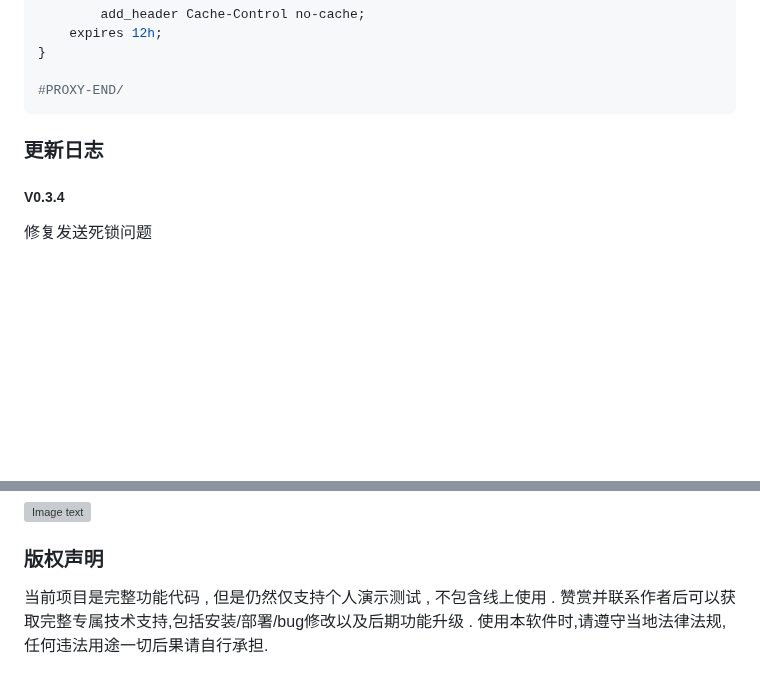
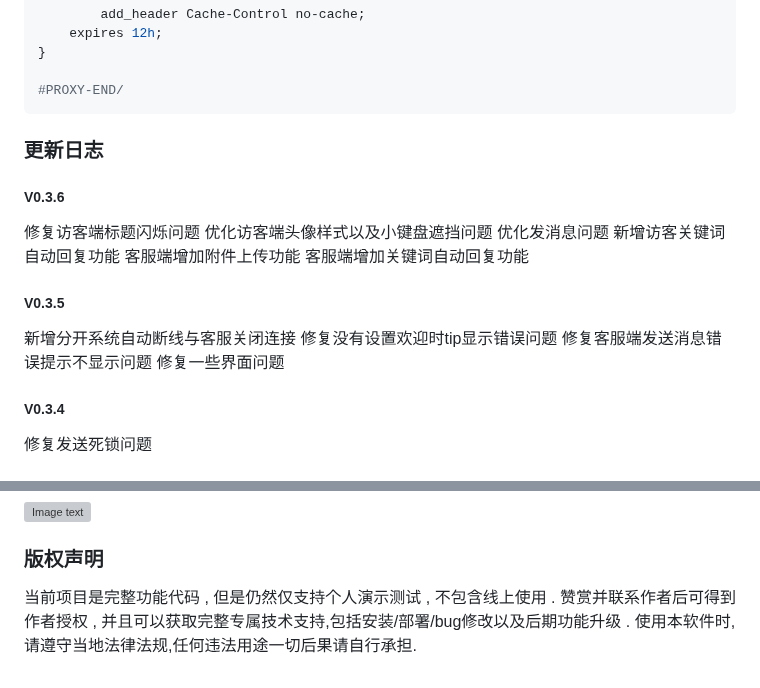
Before and after one commit to 3eeec/gogo, a Markdown page: readme.md, 2 parts joined by grey strips. Drawn GitHub-style; blank space fills up the shorter version; grey boxes are pictures that could not be loaded.

Commit message:
更新帮助

````diff
--- a/readme.md
+++ b/readme.md
@@ -252,6 +252,22 @@ location /
 ```
 ### 更新日志
 
+##### V0.3.6
+
+修复访客端标题闪烁问题
+优化访客端头像样式以及小键盘遮挡问题
+优化发消息问题
+新增访客关键词自动回复功能
+客服端增加附件上传功能
+客服端增加关键词自动回复功能
+
+##### V0.3.5
+
+新增分开系统自动断线与客服关闭连接
+修复没有设置欢迎时tip显示错误问题
+修复客服端发送消息错误提示不显示问题
+修复一些界面问题
+
 ##### V0.3.4
 
 修复发送死锁问题
@@ -337,5 +353,5 @@ location /
 
 ### 版权声明
 
-当前项目是完整功能代码 , 但是仍然仅支持个人演示测试 , 不包含线上使用 . 赞赏并联系作者后可以获取完整专属技术支持,包括安装/部署/bug修改以及后期功能升级 .
+当前项目是完整功能代码 , 但是仍然仅支持个人演示测试 , 不包含线上使用 . 赞赏并联系作者后可得到作者授权 , 并且可以获取完整专属技术支持,包括安装/部署/bug修改以及后期功能升级 .
 使用本软件时,请遵守当地法律法规,任何违法用途一切后果请自行承担.
````
